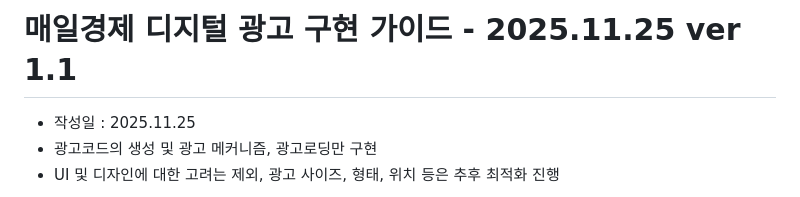
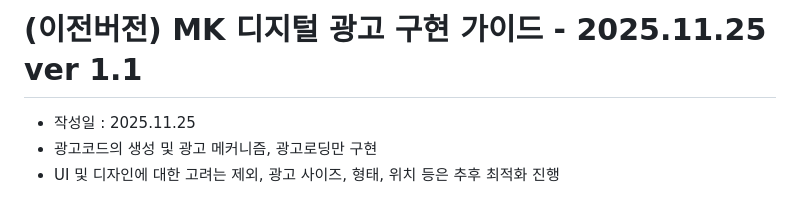
Before and after one commit to aura153/Tabula_Rasa, a Markdown page: docs/Tabula_IMPLEMENTATION_GUIDE -previous ver.md, the part around the change. Drawn GitHub-style.

```diff
--- a/docs/Tabula_IMPLEMENTATION_GUIDE -previous ver.md
+++ b/docs/Tabula_IMPLEMENTATION_GUIDE -previous ver.md
@@ -1,4 +1,4 @@
-# 매일경제 디지털 광고 구현 가이드 - 2025.11.25 ver 1.1
+# (이전버전) MK 디지털 광고 구현 가이드 - 2025.11.25 ver 1.1
 - 작성일 : 2025.11.25
 - 광고코드의 생성 및 광고 메커니즘, 광고로딩만 구현
 - UI 및 디자인에 대한 고려는 제외, 광고 사이즈, 형태, 위치 등은 추후 최적화 진행
```
Also changed, not shown: docs/Tabula_IMPLEMENTATION_GUIDE.md (+1 -1 lines).
